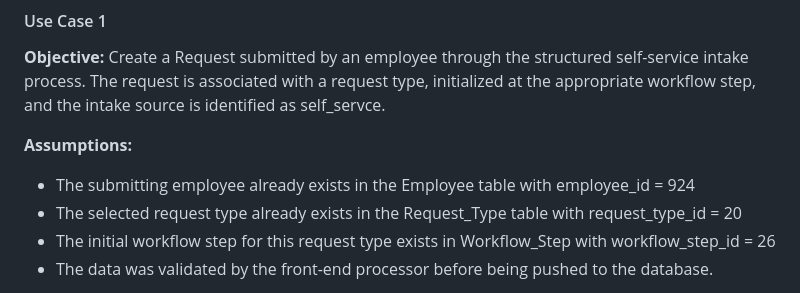
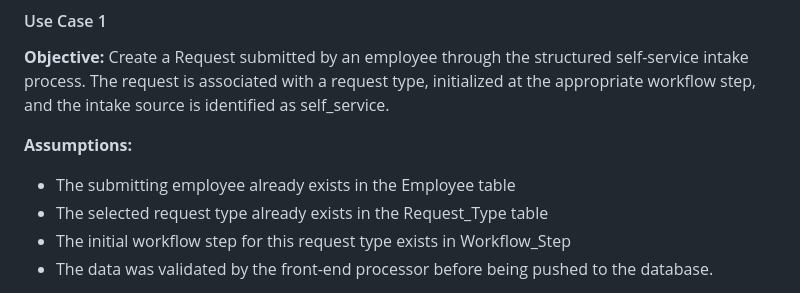
Before and after one commit to drewbusz/All-Things-Human-Resources, a Markdown page: AllThingsHR.md, the part around the change. Drawn GitHub-style.

```diff
--- a/AllThingsHR.md
+++ b/AllThingsHR.md
@@ -246,12 +246,12 @@ system designed for human resource teams in small to mid-sized businesses.
 **Objective:**
 Create a Request submitted by an employee through the structured self-service intake process.
 The request is associated with a request type, initialized at the appropriate workflow step,
-and the intake source is identified as self_servce.
+and the intake source is identified as self_service.
 
 **Assumptions:**
-- The submitting employee already exists in the Employee table with employee_id = 924
-- The selected request type already exists in the Request_Type table with request_type_id = 20
-- The initial workflow step for this request type exists in Workflow_Step with workflow_step_id = 26
+- The submitting employee already exists in the Employee table
+- The selected request type already exists in the Request_Type table
+- The initial workflow step for this request type exists in Workflow_Step
 - The data was validated by the front-end processor before being pushed to the database.
 
 **Expected Output:**
```
